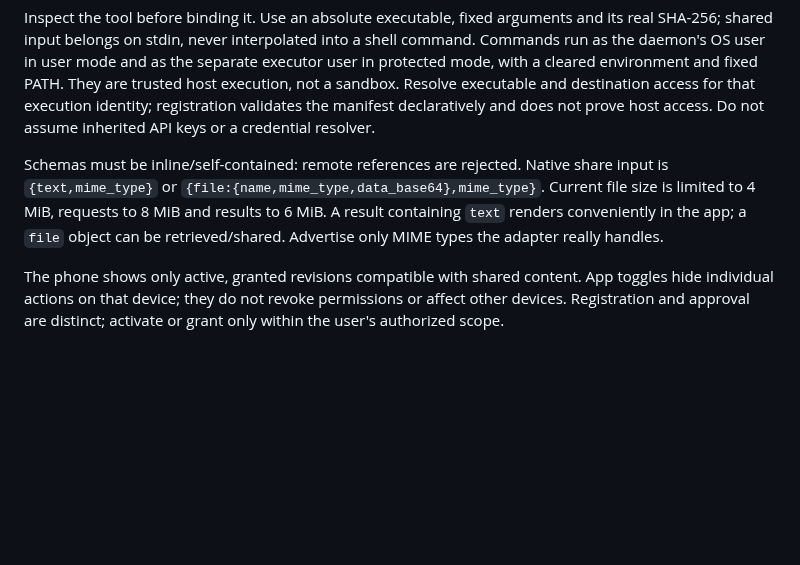
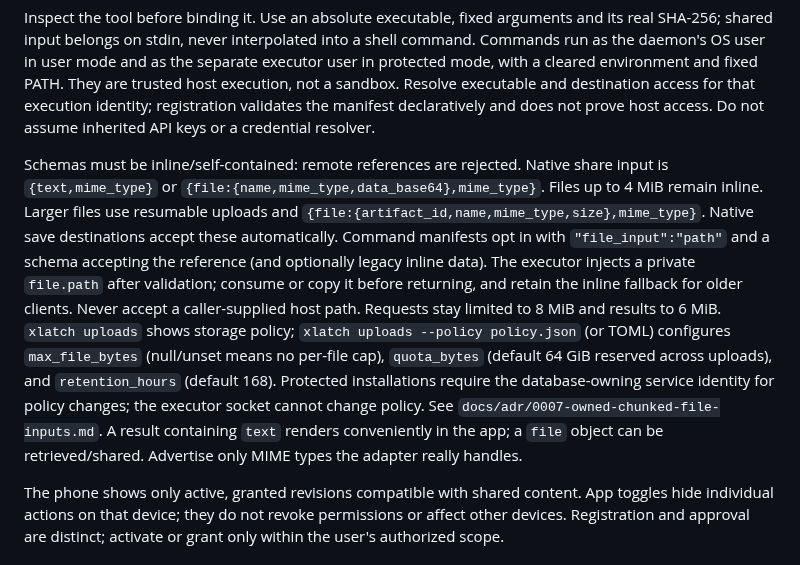
Before and after one commit to byteowlz/skillissues, a Markdown page: skills/xlatch/SKILL.md, the part around the change. GitHub-like rendering; blank space fills up the shorter version.

Commit message:
skill(xlatch): document owned chunked file inputs + storage policy
Per docs/adr/0007-owned-chunked-file-inputs.md: files up to 4 MiB stay inline,
larger files use resumable uploads with {file:{artifact_id,name,mime_type,size}}.
Command manifests opt in with file_input:path; executor injects a private
file.path (never accept a caller-supplied host path). xlatch uploads shows and
configures policy (max_file_bytes/quota_bytes 64 GiB/retention_hours 168).
Protected installs require the database-owning service identity for policy change.

```diff
--- a/skills/xlatch/SKILL.md
+++ b/skills/xlatch/SKILL.md
@@ -66,7 +66,7 @@ Example for a trusted executable that reads one JSON document on stdin and emits
 
 Inspect the tool before binding it. Use an absolute executable, fixed arguments and its real SHA-256; shared input belongs on stdin, never interpolated into a shell command. Commands run as the daemon's OS user in user mode and as the separate executor user in protected mode, with a cleared environment and fixed PATH. They are trusted host execution, not a sandbox. Resolve executable and destination access for that execution identity; registration validates the manifest declaratively and does not prove host access. Do not assume inherited API keys or a credential resolver.
 
-Schemas must be inline/self-contained: remote references are rejected. Native share input is `{text,mime_type}` or `{file:{name,mime_type,data_base64},mime_type}`. Current file size is limited to 4 MiB, requests to 8 MiB and results to 6 MiB. A result containing `text` renders conveniently in the app; a `file` object can be retrieved/shared. Advertise only MIME types the adapter really handles.
+Schemas must be inline/self-contained: remote references are rejected. Native share input is `{text,mime_type}` or `{file:{name,mime_type,data_base64},mime_type}`. Files up to 4 MiB remain inline. Larger files use resumable uploads and `{file:{artifact_id,name,mime_type,size},mime_type}`. Native save destinations accept these automatically. Command manifests opt in with `"file_input":"path"` and a schema accepting the reference (and optionally legacy inline data). The executor injects a private `file.path` after validation; consume or copy it before returning, and retain the inline fallback for older clients. Never accept a caller-supplied host path. Requests stay limited to 8 MiB and results to 6 MiB. `xlatch uploads` shows storage policy; `xlatch uploads --policy policy.json` (or TOML) configures `max_file_bytes` (null/unset means no per-file cap), `quota_bytes` (default 64 GiB reserved across uploads), and `retention_hours` (default 168). Protected installations require the database-owning service identity for policy changes; the executor socket cannot change policy. See `docs/adr/0007-owned-chunked-file-inputs.md`. A result containing `text` renders conveniently in the app; a `file` object can be retrieved/shared. Advertise only MIME types the adapter really handles.
 
 The phone shows only active, granted revisions compatible with shared content. App toggles hide individual actions on that device; they do not revoke permissions or affect other devices. Registration and approval are distinct; activate or grant only within the user's authorized scope.
 
```
